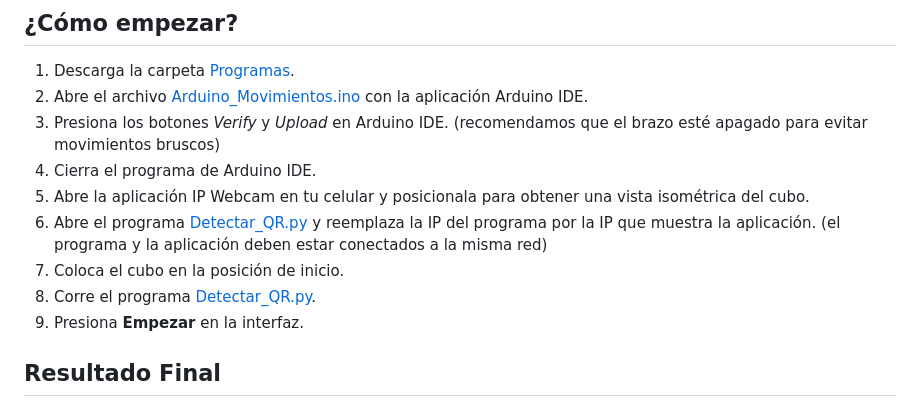
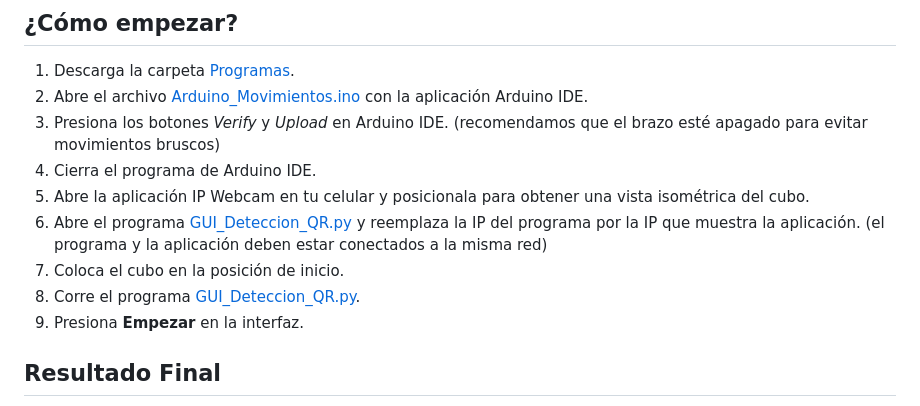
Before and after one commit to brian-latorre/Brazo_Robot, a Markdown page: README.md, the part around the change. Rendered like a GitHub page.

```diff
--- a/README.md
+++ b/README.md
@@ -54,9 +54,9 @@ Debido a las limitaciones del brazo, requerimos una nueva base para realizar las
 3. Presiona los botones _Verify_ y _Upload_ en Arduino IDE. (recomendamos que el brazo esté apagado para evitar movimientos bruscos)
 4. Cierra el programa de Arduino IDE.
 5. Abre la aplicación IP Webcam en tu celular y posicionala para obtener una vista isométrica del cubo.
-6. Abre el programa [Detectar_QR.py](https://github.com/brian-latorre/Brazo_Robot/tree/main/Programas/Python/Detectar_QR.py) y reemplaza la IP del programa por la IP que muestra la aplicación. (el programa y la aplicación deben estar conectados a la misma red)
+6. Abre el programa [GUI_Deteccion_QR.py](https://github.com/brian-latorre/Brazo_Robot/tree/main/Programas/Python/GUI_Deteccion_QR.py) y reemplaza la IP del programa por la IP que muestra la aplicación. (el programa y la aplicación deben estar conectados a la misma red)
 7. Coloca el cubo en la posición de inicio.
-8. Corre el programa [Detectar_QR.py](https://github.com/brian-latorre/Brazo_Robot/tree/main/Programas/Python/Detectar_QR.py).
+8. Corre el programa [GUI_Deteccion_QR.py](https://github.com/brian-latorre/Brazo_Robot/tree/main/Programas/Python/GUI_Deteccion_QR.py).
 9. Presiona **Empezar** en la interfaz.
 
 ## Resultado Final
```
